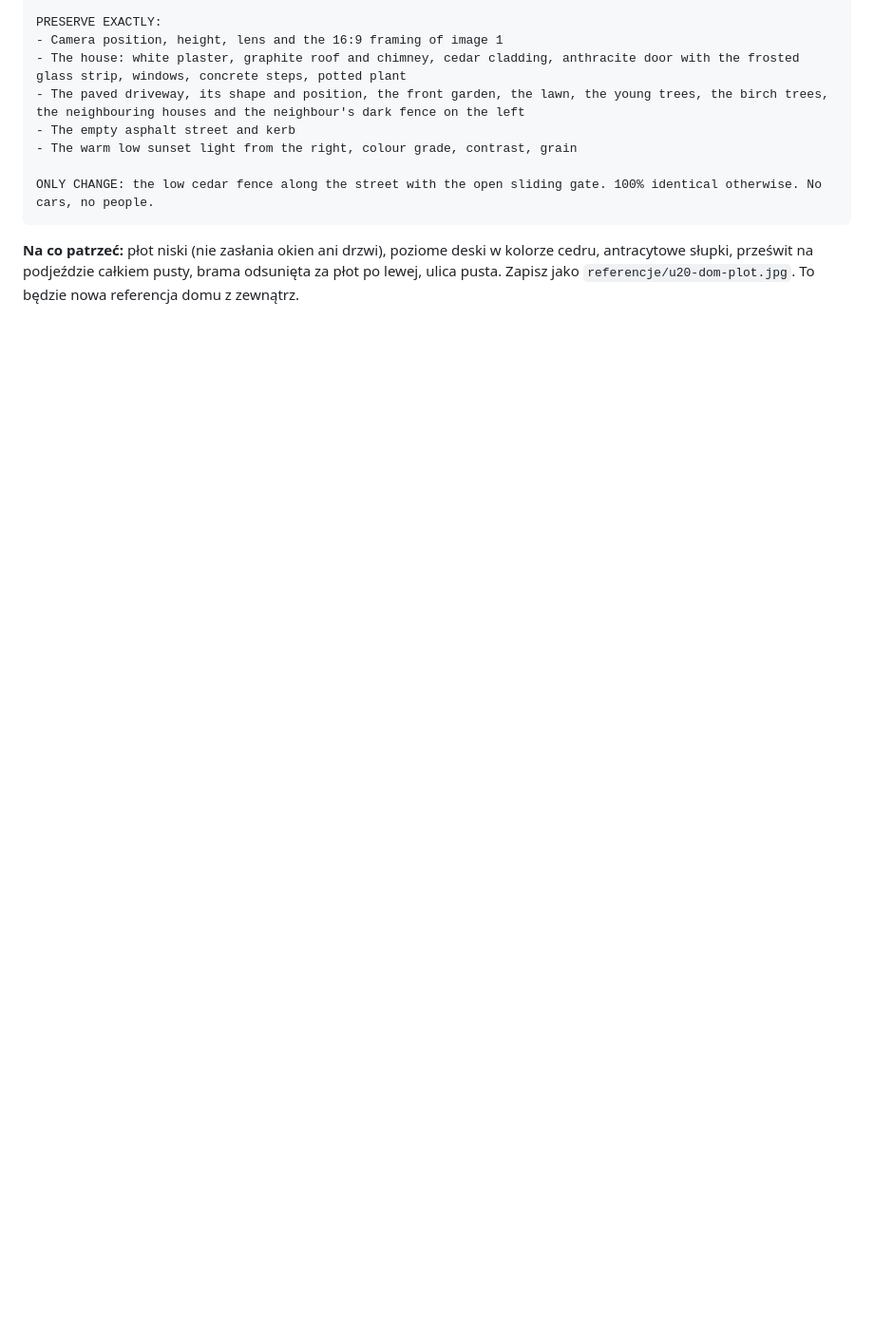
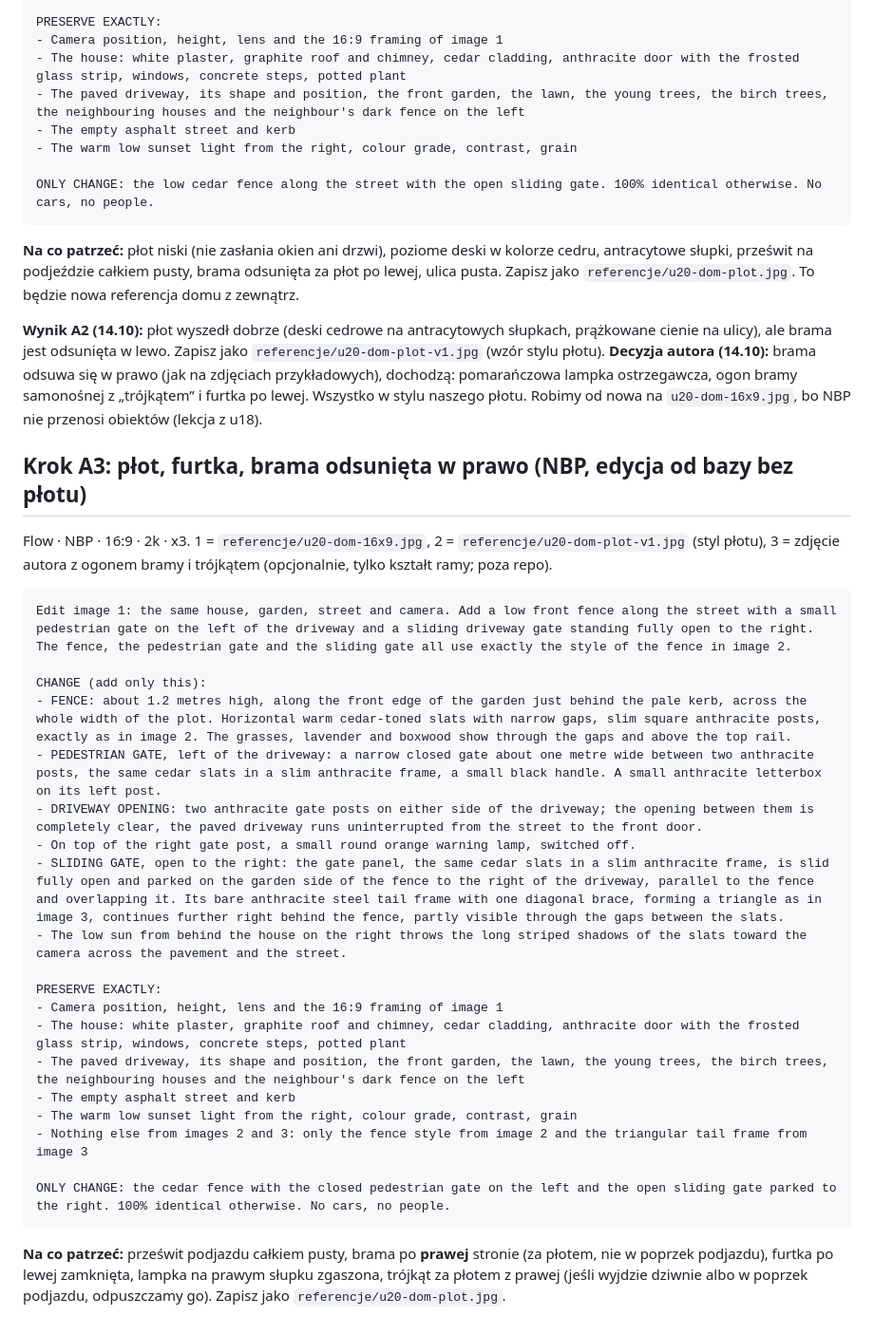
Before and after one commit to janbiodrowicz-source/Strategia-, a Markdown page: teledysk/prompty/u20-podjazd.md, the part around the change. Shown at 95% size. Drawn GitHub-style; blank space fills up the shorter version.

Commit message:
u20: wynik A2, prompt A3 (furtka, brama w prawo, lampka, ogon z trójkątem)
Co-Authored-By: Claude Opus 5.5 <noreply@anthropic.com>
Claude-Session: https://claude.ai/code/session_014BESZKfc9CuBdW35YW2Hm5

````diff
--- a/teledysk/prompty/u20-podjazd.md
+++ b/teledysk/prompty/u20-podjazd.md
@@ -66,3 +66,34 @@ ONLY CHANGE: the low cedar fence along the street with the open sliding gate. 10
 ```
 
 **Na co patrzeć:** płot niski (nie zasłania okien ani drzwi), poziome deski w kolorze cedru, antracytowe słupki, prześwit na podjeździe całkiem pusty, brama odsunięta za płot po lewej, ulica pusta. Zapisz jako `referencje/u20-dom-plot.jpg`. To będzie nowa referencja domu z zewnątrz.
+
+**Wynik A2 (14.10):** płot wyszedł dobrze (deski cedrowe na antracytowych słupkach, prążkowane cienie na ulicy), ale brama jest odsunięta w lewo. Zapisz jako `referencje/u20-dom-plot-v1.jpg` (wzór stylu płotu).
+**Decyzja autora (14.10):** brama odsuwa się w prawo (jak na zdjęciach przykładowych), dochodzą: pomarańczowa lampka ostrzegawcza, ogon bramy samonośnej z „trójkątem” i furtka po lewej. Wszystko w stylu naszego płotu. Robimy od nowa na `u20-dom-16x9.jpg`, bo NBP nie przenosi obiektów (lekcja z u18).
+
+## Krok A3: płot, furtka, brama odsunięta w prawo (NBP, edycja od bazy bez płotu)
+
+Flow · NBP · 16:9 · 2k · x3. 1 = `referencje/u20-dom-16x9.jpg`, 2 = `referencje/u20-dom-plot-v1.jpg` (styl płotu), 3 = zdjęcie autora z ogonem bramy i trójkątem (opcjonalnie, tylko kształt ramy; poza repo).
+
+```text
+Edit image 1: the same house, garden, street and camera. Add a low front fence along the street with a small pedestrian gate on the left of the driveway and a sliding driveway gate standing fully open to the right. The fence, the pedestrian gate and the sliding gate all use exactly the style of the fence in image 2.
+
+CHANGE (add only this):
+- FENCE: about 1.2 metres high, along the front edge of the garden just behind the pale kerb, across the whole width of the plot. Horizontal warm cedar-toned slats with narrow gaps, slim square anthracite posts, exactly as in image 2. The grasses, lavender and boxwood show through the gaps and above the top rail.
+- PEDESTRIAN GATE, left of the driveway: a narrow closed gate about one metre wide between two anthracite posts, the same cedar slats in a slim anthracite frame, a small black handle. A small anthracite letterbox on its left post.
+- DRIVEWAY OPENING: two anthracite gate posts on either side of the driveway; the opening between them is completely clear, the paved driveway runs uninterrupted from the street to the front door.
+- On top of the right gate post, a small round orange warning lamp, switched off.
+- SLIDING GATE, open to the right: the gate panel, the same cedar slats in a slim anthracite frame, is slid fully open and parked on the garden side of the fence to the right of the driveway, parallel to the fence and overlapping it. Its bare anthracite steel tail frame with one diagonal brace, forming a triangle as in image 3, continues further right behind the fence, partly visible through the gaps between the slats.
+- The low sun from behind the house on the right throws the long striped shadows of the slats toward the camera across the pavement and the street.
+
+PRESERVE EXACTLY:
+- Camera position, height, lens and the 16:9 framing of image 1
+- The house: white plaster, graphite roof and chimney, cedar cladding, anthracite door with the frosted glass strip, windows, concrete steps, potted plant
+- The paved driveway, its shape and position, the front garden, the lawn, the young trees, the birch trees, the neighbouring houses and the neighbour's dark fence on the left
+- The empty asphalt street and kerb
+- The warm low sunset light from the right, colour grade, contrast, grain
+- Nothing else from images 2 and 3: only the fence style from image 2 and the triangular tail frame from image 3
+
+ONLY CHANGE: the cedar fence with the closed pedestrian gate on the left and the open sliding gate parked to the right. 100% identical otherwise. No cars, no people.
+```
+
+**Na co patrzeć:** prześwit podjazdu całkiem pusty, brama po **prawej** stronie (za płotem, nie w poprzek podjazdu), furtka po lewej zamknięta, lampka na prawym słupku zgaszona, trójkąt za płotem z prawej (jeśli wyjdzie dziwnie albo w poprzek podjazdu, odpuszczamy go). Zapisz jako `referencje/u20-dom-plot.jpg`.
````
Also changed, not shown: teledysk/STATUS.md (+1 -1 lines), teledysk/lokacje.md (+1 -1 lines).
